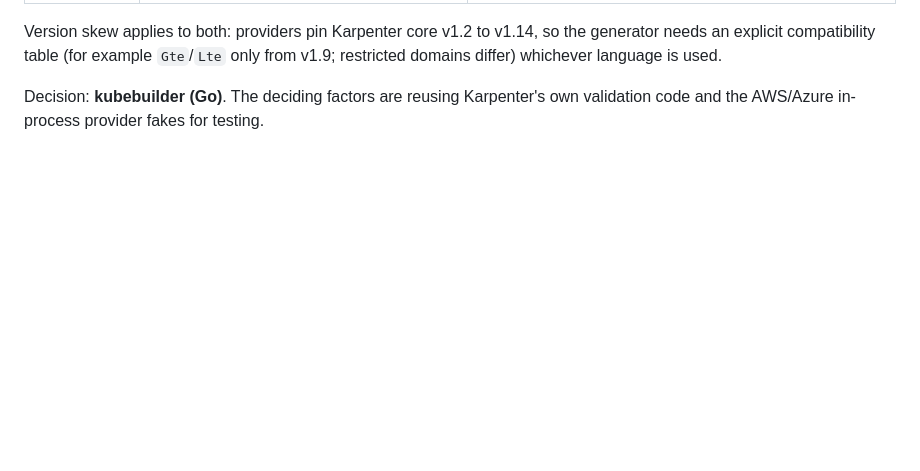
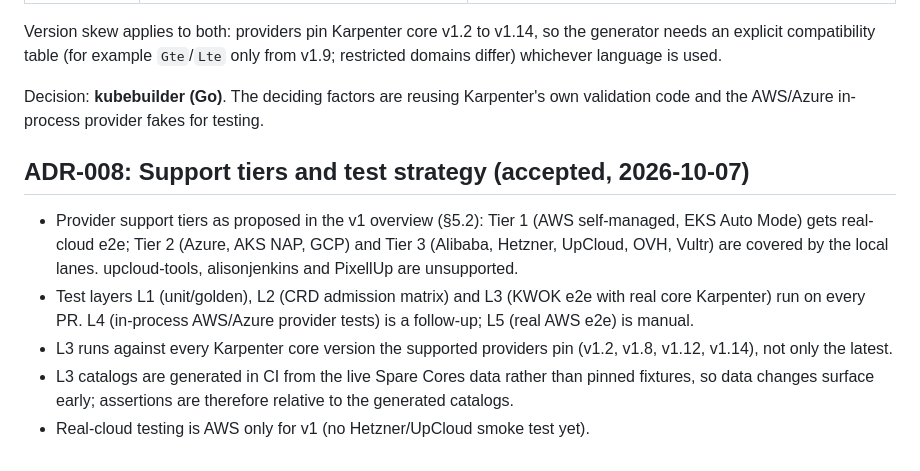
Before and after one commit to SpareCores/sc-karpenter-nodepool, a Markdown page: docs/explanation/DECISIONS.md, the part around the change. Drawn GitHub-style; blank space fills up the shorter version.

Commit message:
Record review decisions: tiers, test layers, KWOK matrix
Accept the provider support tiers; run L1-L3 on every PR; run the KWOK lane against every core version the supported providers pin (v1.2, v1.8, v1.12, v1.14) with catalogs generated in CI from live Spare Cores data; real-cloud tests are AWS only for v1. Recorded as ADR-008; the overview has no open questions left.

```diff
--- a/docs/explanation/DECISIONS.md
+++ b/docs/explanation/DECISIONS.md
@@ -106,3 +106,19 @@ only from v1.9; restricted domains differ) whichever language is used.
 
 Decision: **kubebuilder (Go)**. The deciding factors are reusing Karpenter's
 own validation code and the AWS/Azure in-process provider fakes for testing.
+
+## ADR-008: Support tiers and test strategy (accepted, 2026-10-07)
+
+- Provider support tiers as proposed in the v1 overview (§5.2): Tier 1 (AWS
+  self-managed, EKS Auto Mode) gets real-cloud e2e; Tier 2 (Azure, AKS NAP,
+  GCP) and Tier 3 (Alibaba, Hetzner, UpCloud, OVH, Vultr) are covered by the
+  local lanes. upcloud-tools, alisonjenkins and PixellUp are unsupported.
+- Test layers L1 (unit/golden), L2 (CRD admission matrix) and L3 (KWOK e2e
+  with real core Karpenter) run on every PR. L4 (in-process AWS/Azure provider
+  tests) is a follow-up; L5 (real AWS e2e) is manual.
+- L3 runs against every Karpenter core version the supported providers pin
+  (v1.2, v1.8, v1.12, v1.14), not only the latest.
+- L3 catalogs are generated in CI from the live Spare Cores data rather than
+  pinned fixtures, so data changes surface early; assertions are therefore
+  relative to the generated catalogs.
+- Real-cloud testing is AWS only for v1 (no Hetzner/UpCloud smoke test yet).
```
Also changed, not shown: 1 other file.
